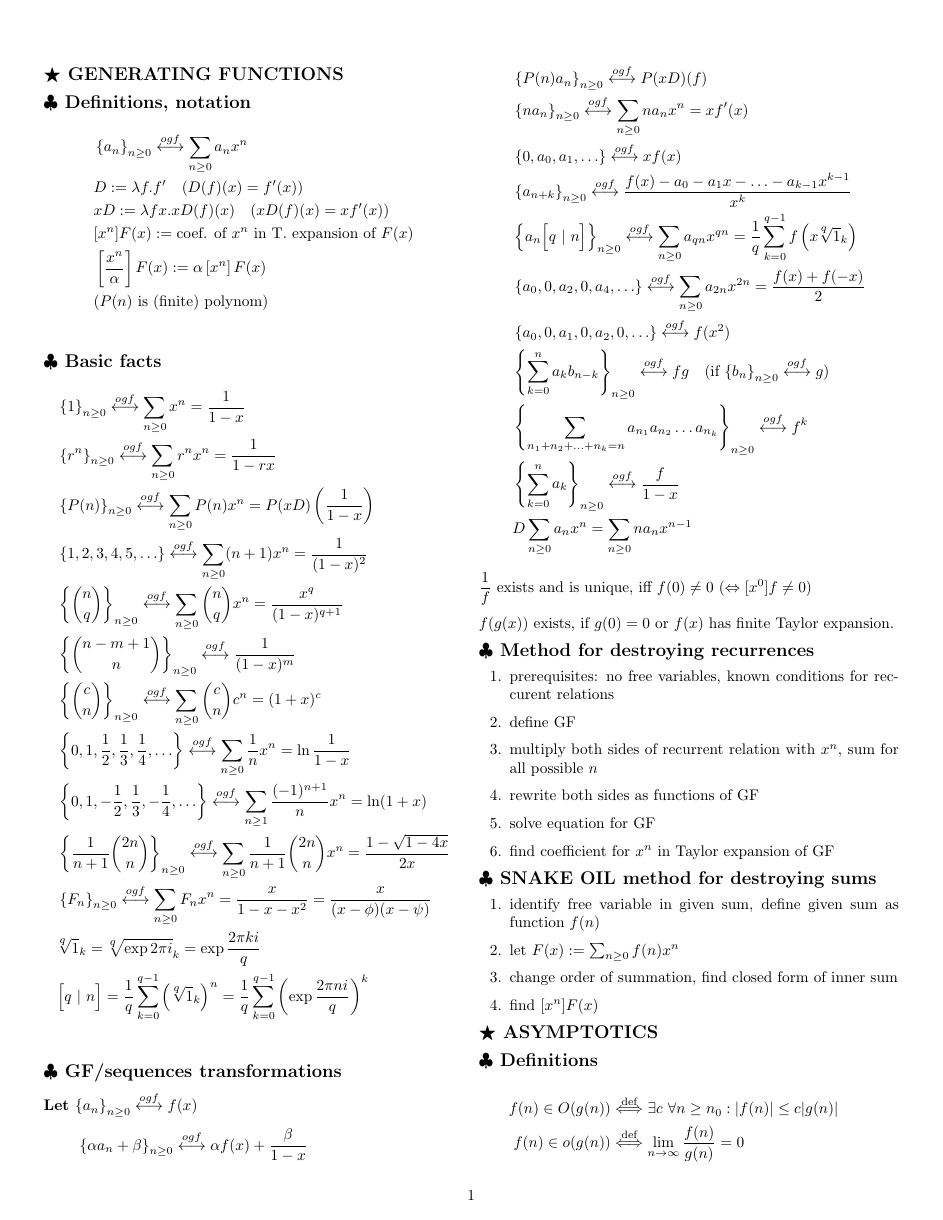
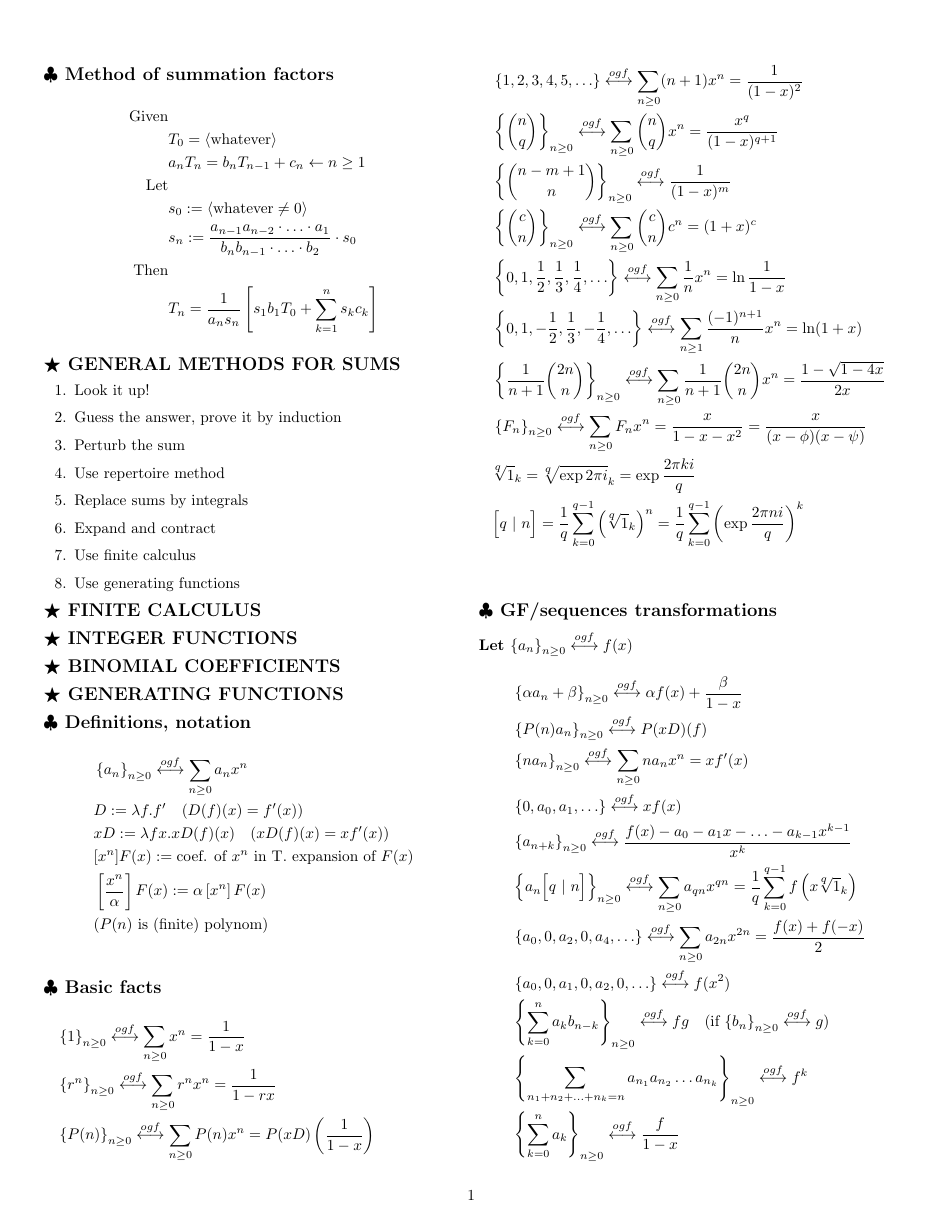
Before and after one commit to japdlsd/kombat1_cheatsheet, a LaTeX document (main.tex, which reads binomial_coef.tex, finite_calculus.tex, integer_functions.tex): page 1 of 2. Compiled offline with pdfLaTeX.

Commit message:
Added chapters from first part of semester.

```diff
--- /dev/null
+++ b/binomial_coef.tex
@@ -0,0 +1 @@
+\section{Binomial coefficients}
--- /dev/null
+++ b/finite_calculus.tex
@@ -0,0 +1 @@
+\section{Finite calculus}
--- /dev/null
+++ b/integer_functions.tex
@@ -0,0 +1 @@
+\section{Integer functions}
--- a/main.tex
+++ b/main.tex
@@ -34,9 +34,10 @@
 %% macros {{{
 \def\seq#1{\left\lbrace#1\right\rbrace}
 \def\nseq#1{\seq{#1}_{n\geq 0}}
-\def\defarrow{\overset{\text{def}}{\Longleftrightarrow}}
 \def\ogf{\overset{ogf}{\longleftrightarrow}}
 \def\nthroot#1#2{\sqrt[\leftroot{2}\uproot{2}\scriptstyle {#1}]{#2}}
+
+\def\defarrow{\overset{\text{def}}{\Longleftrightarrow}}
 %% }}}
 
 \begin{document}
--- /dev/null
+++ b/reccurent_problems.tex
@@ -0,0 +1,13 @@
+%\section{Reccurent problems}
+%\subsection{Repertoir method}
+\subsection{Method of summation factors}
+\begin{align*}
+\text{Given} \\
+& T_0 = \langle \text{whatever} \rangle \\
+& a_n T_n = b_n T_{n-1} + c_n \leftarrow n \geq 1\\
+\text{Let} \\
+& s_0 := \langle \text{whatever} \neq 0 \rangle \\
+& s_n := \dfrac{a_{n-1} a_{n-2} \cdot \ldots \cdot a_{1}}{b_{n} b_{n-1} \cdot \ldots \cdot b_{2}} \cdot s_0 \\
+\text{Then} \\
+&T_n = \dfrac{1}{a_n s_n} \left[ s_1 b_1 T_0 + \sum_{k=1}^{n} s_k c_k \right]
+\end{align*}
--- /dev/null
+++ b/summation_methods.tex
@@ -0,0 +1,11 @@
+\section{General methods for sums}
+\begin{enumerate}
+  \item Look it up!
+  \item Guess the answer, prove it by induction
+  \item Perturb the sum
+  \item Use repertoire method
+  \item Replace sums by integrals
+  \item Expand and contract
+  \item Use finite calculus
+  \item Use generating functions
+\end{enumerate}
```
Also changed, not shown: main.tex (6 more changed lines).
